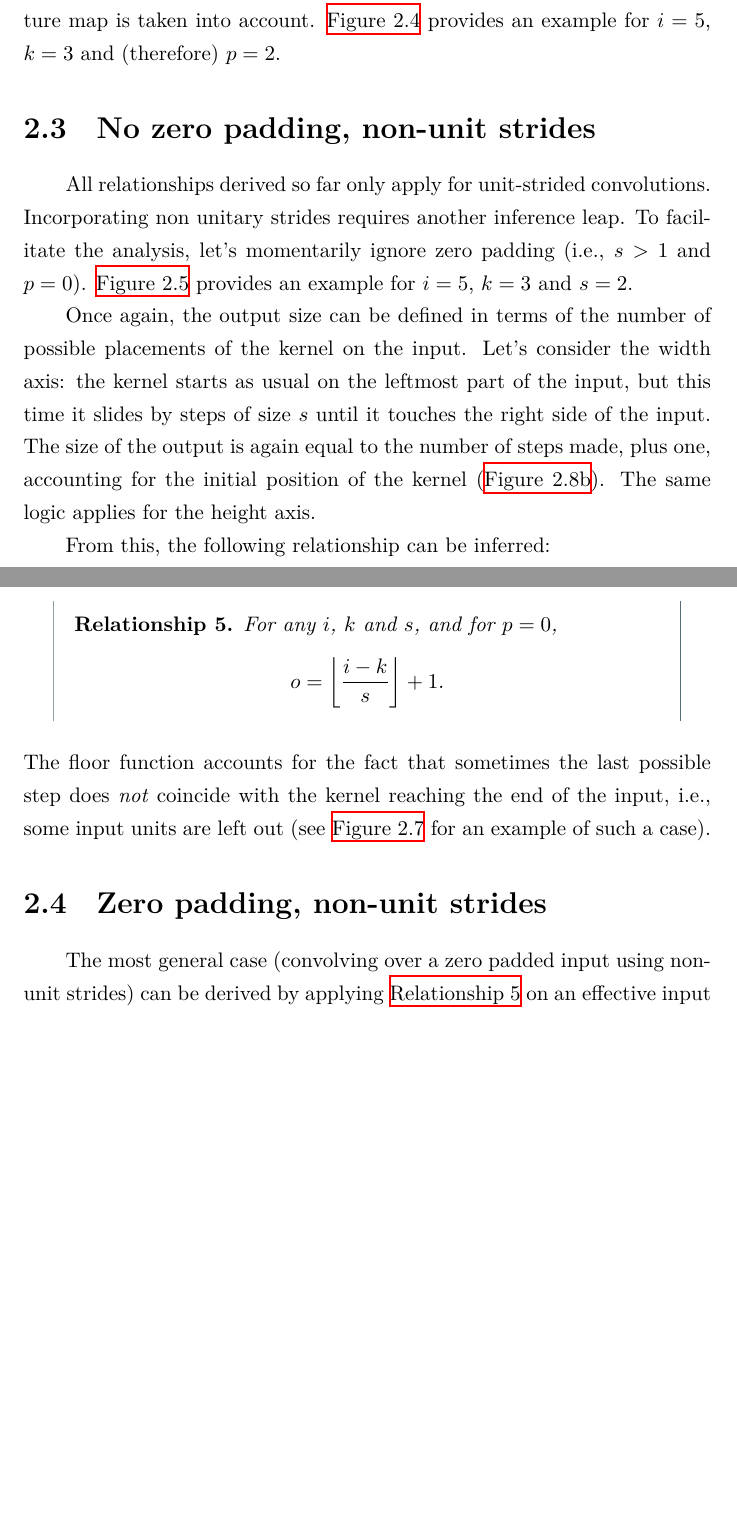
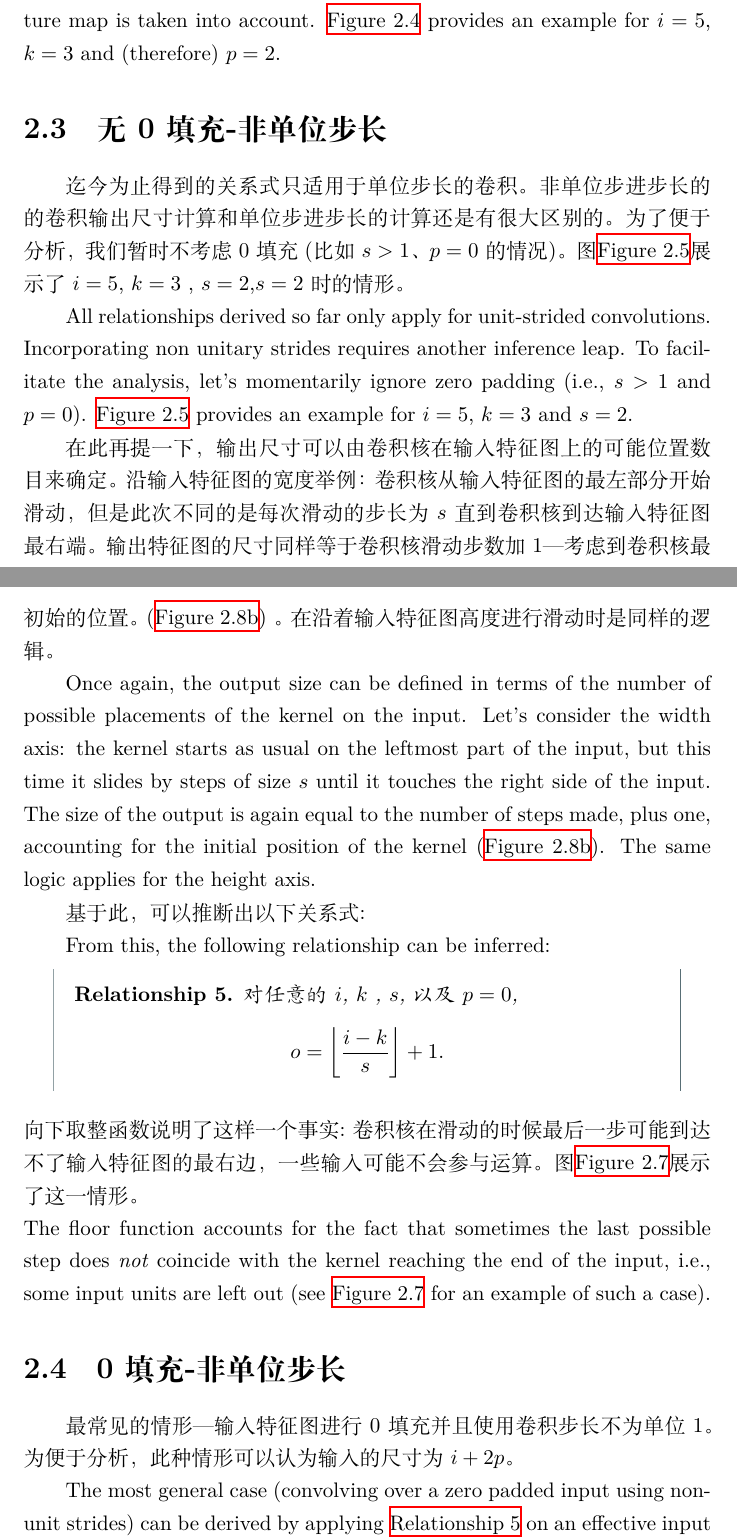
Before and after one commit to mengban/Details-of-Convolution-Algorithm-in-DL, a LaTeX thesis (conv_arithmetic_cn.tex): two parts of pages 19 and 20 of 38 before the commit and two parts of pages 19 and 20 of 39 after it, joined at a grey line, cut so that both start at the same text, the shorter picture padded with empty space. Compiled offline with XeLaTeX.

Commit message:
update conv-non-uint-stride

```diff
--- a/conv_arithmetic_cn.tex
+++ b/conv_arithmetic_cn.tex
@@ -734,13 +734,22 @@ setting every possible partial or complete superimposition of the kernel on the
 input feature map is taken into account. \autoref{fig:full_padding_no_strides}
 provides an example for $i = 5$, $k = 3$ and (therefore) $p = 2$.
 
-\section{No zero padding, non-unit strides}
+\section{无0填充-非单位步长}
+
+迄今为止得到的关系式只适用于单位步长的卷积。非单位步进步长的的卷积输出尺寸计算和单位步进步长的计算还是有
+很大区别的。为了便于分析，我们暂时不考虑0填充(比如 $s > 1$、$p = 0$的情况)。
+图\autoref{fig:no_padding_strides}展示了$i =5$, $k = 3$ , $s = 2$,$s = 2$时的情形。
 
 All relationships derived so far only apply for unit-strided convolutions.
 Incorporating non unitary strides requires another inference leap. To
 facilitate the analysis, let's momentarily ignore zero padding (i.e., $s > 1$
 and $p = 0$). \autoref{fig:no_padding_strides} provides an example for $i =
 5$, $k = 3$ and $s = 2$.
+
+在此再提一下，输出尺寸可以由卷积核在输入特征图上的可能位置数目来确定。沿输入特征图的宽度举例：卷积核从输入
+特征图的最左部分开始滑动，但是此次不同的是每次滑动的步长为$s$直到卷积核到达输入特征图最右端。输出特征图的
+尺寸同样等于卷积核滑动步数加1---考虑到卷积核最初始的位置。(\autoref{fig:no_padding_strides_explained})
+。在沿着输入特征图高度进行滑动时是同样的逻辑。
 
 Once again, the output size can be defined in terms of the number of possible
 placements of the kernel on the input. Let's consider the width axis: the
@@ -751,21 +760,31 @@ accounting for the initial position of the kernel
 (\autoref{fig:no_padding_strides_explained}). The same logic applies for the
 height axis.
 
+基于此，可以推断出以下关系式:
+
 From this, the following relationship can be inferred:
 
 \begin{relationship}\label{rel:no_padding_strides}
-For any $i$, $k$ and $s$, and for $p = 0$,
+对任意的 $i$, $k$ , $s$, 以及 $p = 0$,
 \begin{equation*}
     o = \left\lfloor \frac{i - k}{s} \right\rfloor + 1.
 \end{equation*}
 \end{relationship}
+
+\noindent 向下取整函数说明了这样一个事实:卷积核在滑动的时候最后一步可能到达不了输入特征图的最右边，
+一些输入可能不会参与运算。
+图\autoref{fig:padding_strides_odd}展示了这一情形。
+
 
 \noindent The floor function accounts for the fact that sometimes the last
 possible step does {\em not\/} coincide with the kernel reaching the end of the
 input, i.e., some input units are left out (see
 \autoref{fig:padding_strides_odd} for an example of such a case).
 
-\section{Zero padding, non-unit strides}
+\section{0填充-非单位步长}
+
+最常见的情形---输入特征图进行0填充并且使用卷积步长不为单位1。为便于分析，此种情形可以认为输入的尺寸
+为$i + 2p$。
 
 The most general case (convolving over a zero padded input using non-unit
 strides) can be derived by applying \autoref{rel:no_padding_strides} on an
```
Also changed, not shown: conv_arithmetic_cn.tex (4 more changed lines).
